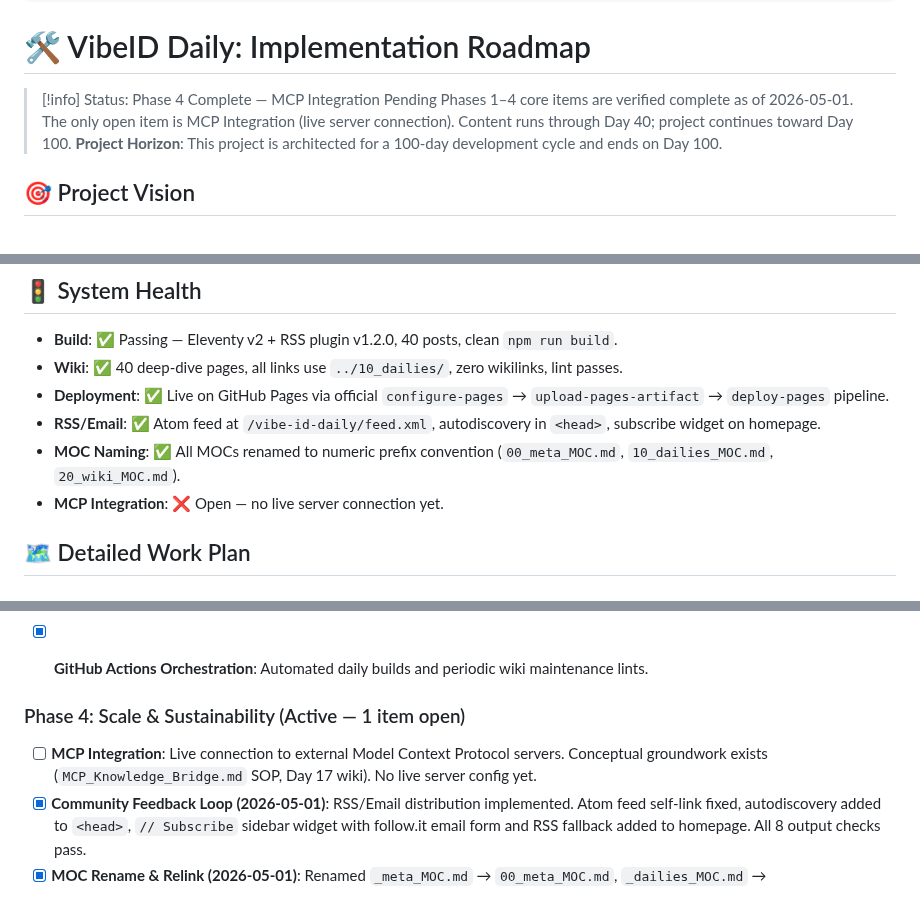
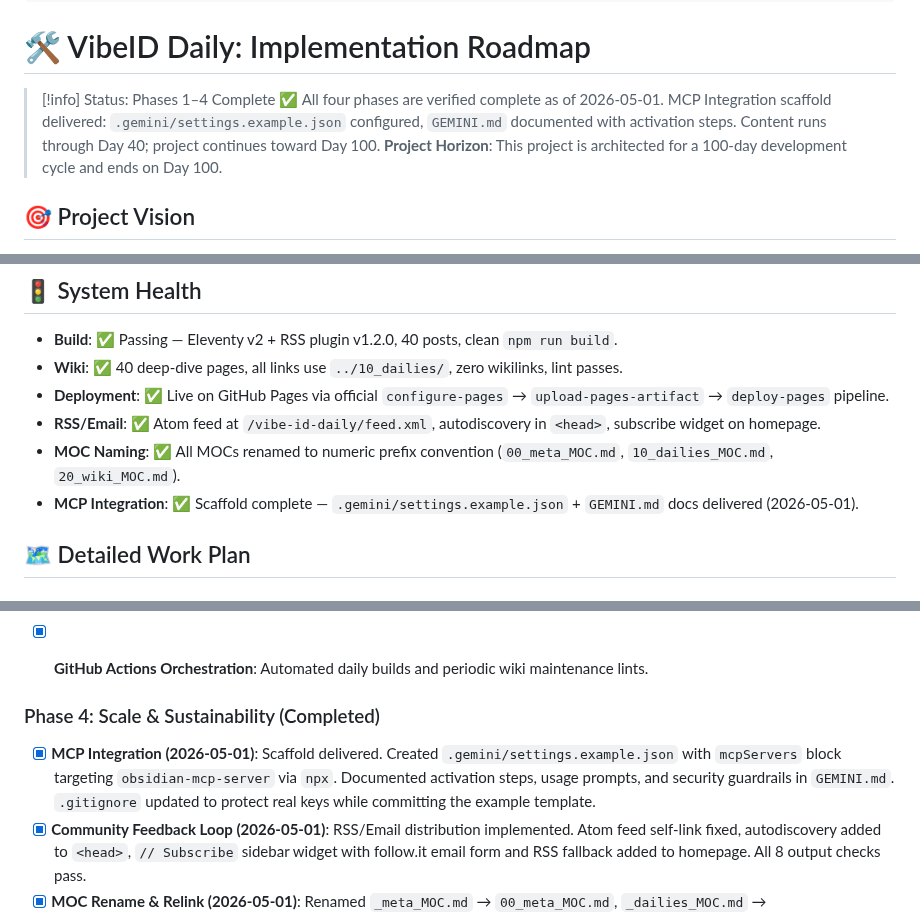
Before and after one commit to jiansuphd/vibe-id-daily-fix, a Markdown page: 00_meta/Work Plan.md, 3 parts joined by grey strips. Rendered like a GitHub page.

```diff
--- a/00_meta/Work Plan.md
+++ b/00_meta/Work Plan.md
@@ -10,8 +10,8 @@ tags:
 
 # 🛠️ VibeID Daily: Implementation Roadmap
 
-> [!info] Status: Phase 4 Complete — MCP Integration Pending
-> Phases 1–4 core items are verified complete as of 2026-05-01. The only open item is MCP Integration (live server connection). Content runs through Day 40; project continues toward Day 100.
+> [!info] Status: Phases 1–4 Complete ✅
+> All four phases are verified complete as of 2026-05-01. MCP Integration scaffold delivered: `.gemini/settings.example.json` configured, `GEMINI.md` documented with activation steps. Content runs through Day 40; project continues toward Day 100.
 > **Project Horizon**: This project is architected for a 100-day development cycle and ends on Day 100.
 
 ## 🎯 Project Vision
@@ -23,7 +23,7 @@ Create a front-facing dashboard that aggregates daily strategic "pointers" for I
 - **Deployment**: ✅ Live on GitHub Pages via official `configure-pages` → `upload-pages-artifact` → `deploy-pages` pipeline.
 - **RSS/Email**: ✅ Atom feed at `/vibe-id-daily/feed.xml`, autodiscovery in `<head>`, subscribe widget on homepage.
 - **MOC Naming**: ✅ All MOCs renamed to numeric prefix convention (`00_meta_MOC.md`, `10_dailies_MOC.md`, `20_wiki_MOC.md`).
-- **MCP Integration**: ❌ Open — no live server connection yet.
+- **MCP Integration**: ✅ Scaffold complete — `.gemini/settings.example.json` + `GEMINI.md` docs delivered (2026-05-01).
 
 ## 🗺️ Detailed Work Plan
 
@@ -54,8 +54,8 @@ Create a front-facing dashboard that aggregates daily strategic "pointers" for I
 
 *   [x] **GitHub Actions Orchestration**: Automated daily builds and periodic wiki maintenance lints.
 
-### Phase 4: Scale & Sustainability (Active — 1 item open)
-*   [ ] **MCP Integration**: Live connection to external Model Context Protocol servers. Conceptual groundwork exists (`MCP_Knowledge_Bridge.md` SOP, Day 17 wiki). No live server config yet.
+### Phase 4: Scale & Sustainability (Completed)
+*   [x] **MCP Integration (2026-05-01)**: Scaffold delivered. Created `.gemini/settings.example.json` with `mcpServers` block targeting `obsidian-mcp-server` via `npx`. Documented activation steps, usage prompts, and security guardrails in `GEMINI.md`. `.gitignore` updated to protect real keys while committing the example template.
 *   [x] **Community Feedback Loop (2026-05-01)**: RSS/Email distribution implemented. Atom feed self-link fixed, autodiscovery added to `<head>`, `// Subscribe` sidebar widget with follow.it email form and RSS fallback added to homepage. All 8 output checks pass.
 *   [x] **MOC Rename & Relink (2026-05-01)**: Renamed `_meta_MOC.md` → `00_meta_MOC.md`, `_dailies_MOC.md` → `10_dailies_MOC.md`, `_wiki_MOC.md` → `20_wiki_MOC.md`. All references updated across 50+ files; old files deleted from repo; lint passes clean.
 
```
Also changed, not shown: 00_meta/progress.md (+4 -2 lines).
